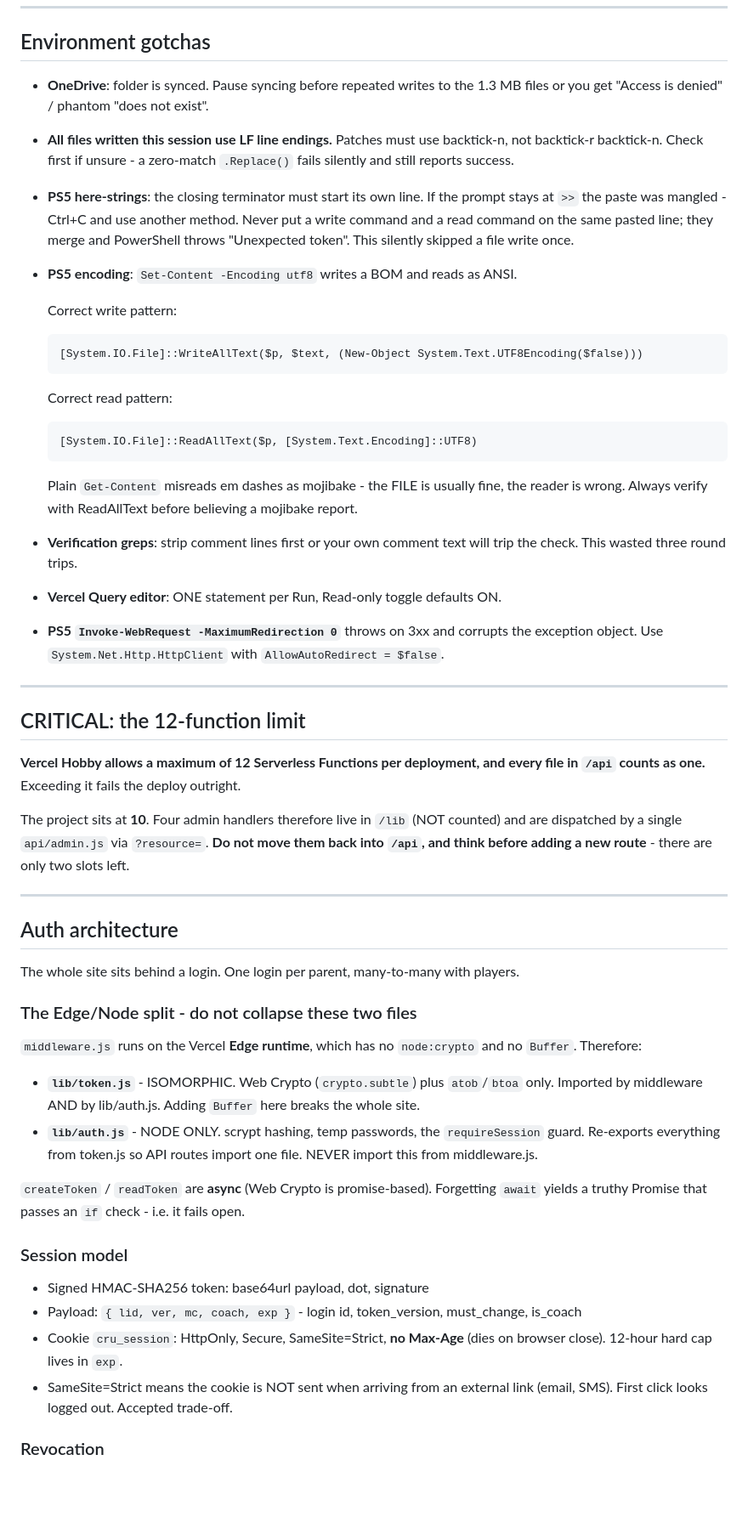
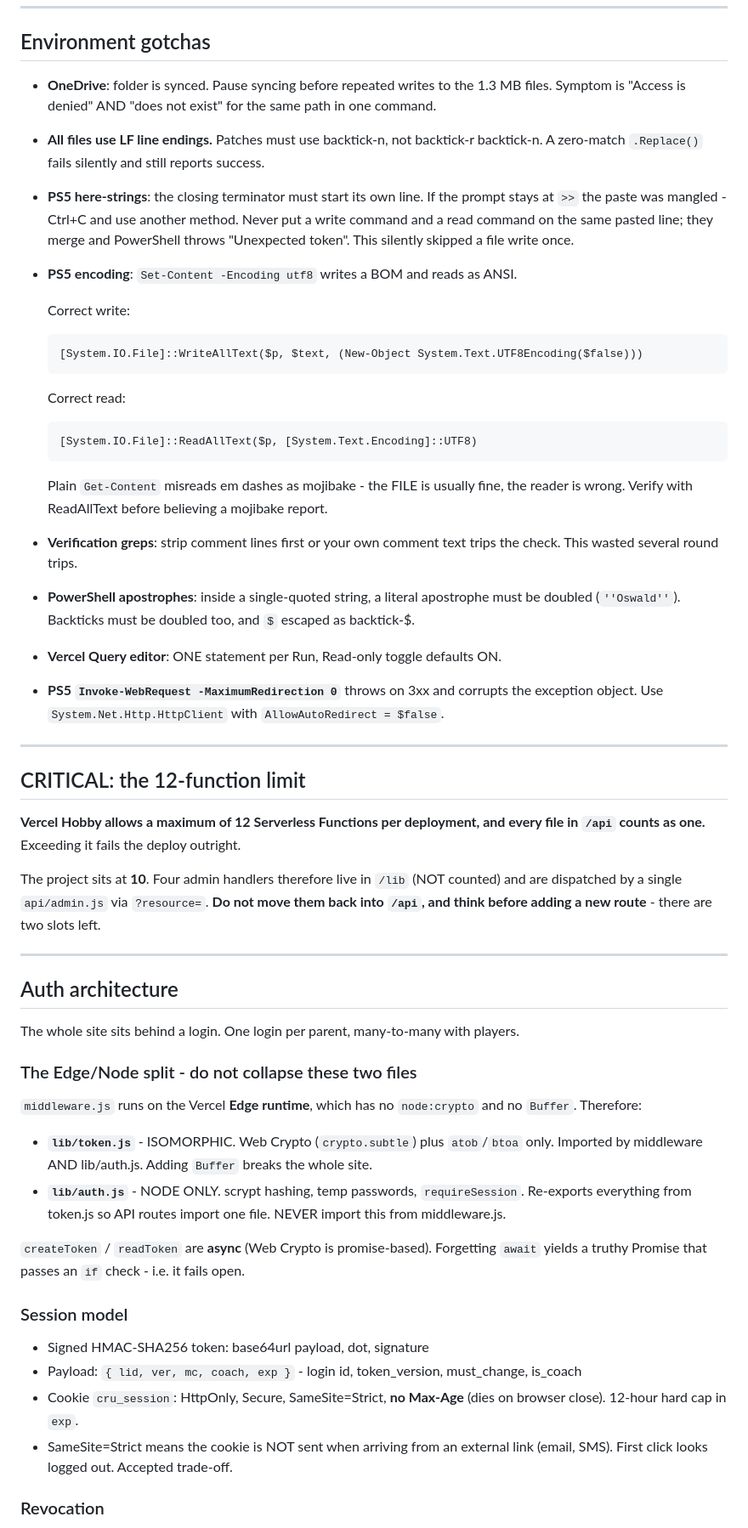
Before and after one commit to JoeLaratta/Crusaders_2016, a Markdown page: CLAUDE.md, the part around one of its changes. Shown at 85% size. Drawn GitHub-style; blank space fills up the shorter version.

Commit message:
Update CLAUDE.md: final state after auth, portal, form auto-link and handbook work

```diff
--- a/CLAUDE.md
+++ b/CLAUDE.md
@@ -75,28 +96,30 @@ element - it will silently stop working after the first section click.
 ## Environment gotchas
 
 - **OneDrive**: folder is synced. Pause syncing before repeated writes to the 1.3 MB
-  files or you get "Access is denied" / phantom "does not exist".
-- **All files written this session use LF line endings.** Patches must use backtick-n,
-  not backtick-r backtick-n. Check first if unsure - a zero-match `.Replace()` fails
-  silently and still reports success.
-- **PS5 here-strings**: the closing terminator must start its own line.
-  If the prompt stays at `>>` the paste was mangled - Ctrl+C and use another method.
-  Never put a write command and a read command on the same pasted line; they merge
-  and PowerShell throws "Unexpected token". This silently skipped a file write once.
+  files. Symptom is "Access is denied" AND "does not exist" for the same path in one
+  command.
+- **All files use LF line endings.** Patches must use backtick-n, not backtick-r
+  backtick-n. A zero-match `.Replace()` fails silently and still reports success.
+- **PS5 here-strings**: the closing terminator must start its own line. If the prompt
+  stays at `>>` the paste was mangled - Ctrl+C and use another method. Never put a write
+  command and a read command on the same pasted line; they merge and PowerShell throws
+  "Unexpected token". This silently skipped a file write once.
 - **PS5 encoding**: `Set-Content -Encoding utf8` writes a BOM and reads as ANSI.
 
-  Correct write pattern:
+  Correct write:
 
       [System.IO.File]::WriteAllText($p, $text, (New-Object System.Text.UTF8Encoding($false)))
 
-  Correct read pattern:
+  Correct read:
 
       [System.IO.File]::ReadAllText($p, [System.Text.Encoding]::UTF8)
 
   Plain `Get-Content` misreads em dashes as mojibake - the FILE is usually fine, the
-  reader is wrong. Always verify with ReadAllText before believing a mojibake report.
-- **Verification greps**: strip comment lines first or your own comment text will
-  trip the check. This wasted three round trips.
+  reader is wrong. Verify with ReadAllText before believing a mojibake report.
+- **Verification greps**: strip comment lines first or your own comment text trips the
+  check. This wasted several round trips.
+- **PowerShell apostrophes**: inside a single-quoted string, a literal apostrophe must be
+  doubled (`''Oswald''`). Backticks must be doubled too, and `$` escaped as backtick-$.
 - **Vercel Query editor**: ONE statement per Run, Read-only toggle defaults ON.
 - **PS5 `Invoke-WebRequest -MaximumRedirection 0`** throws on 3xx and corrupts the
   exception object. Use `System.Net.Http.HttpClient` with `AllowAutoRedirect = $false`.
@@ -105,12 +128,12 @@ element - it will silently stop working after the first section click.
 
 ## CRITICAL: the 12-function limit
 
-**Vercel Hobby allows a maximum of 12 Serverless Functions per deployment, and every
-file in `/api` counts as one.** Exceeding it fails the deploy outright.
+**Vercel Hobby allows a maximum of 12 Serverless Functions per deployment, and every file
+in `/api` counts as one.** Exceeding it fails the deploy outright.
 
-The project sits at **10**. Four admin handlers therefore live in `/lib` (NOT counted)
-and are dispatched by a single `api/admin.js` via `?resource=`. **Do not move them back
-into `/api`, and think before adding a new route** - there are only two slots left.
+The project sits at **10**. Four admin handlers therefore live in `/lib` (NOT counted) and
+are dispatched by a single `api/admin.js` via `?resource=`. **Do not move them back into
+`/api`, and think before adding a new route** - there are two slots left.
 
 ---
 
@@ -120,13 +143,13 @@ The whole site sits behind a login. One login per parent, many-to-many with play
 
 ### The Edge/Node split - do not collapse these two files
 
-`middleware.js` runs on the Vercel **Edge runtime**, which has no `node:crypto` and
-no `Buffer`. Therefore:
+`middleware.js` runs on the Vercel **Edge runtime**, which has no `node:crypto` and no
+`Buffer`. Therefore:
 
 - **`lib/token.js`** - ISOMORPHIC. Web Crypto (`crypto.subtle`) plus `atob`/`btoa` only.
-  Imported by middleware AND by lib/auth.js. Adding `Buffer` here breaks the whole site.
-- **`lib/auth.js`** - NODE ONLY. scrypt hashing, temp passwords, the `requireSession`
-  guard. Re-exports everything from token.js so API routes import one file.
+  Imported by middleware AND lib/auth.js. Adding `Buffer` breaks the whole site.
+- **`lib/auth.js`** - NODE ONLY. scrypt hashing, temp passwords, `requireSession`.
+  Re-exports everything from token.js so API routes import one file.
   NEVER import this from middleware.js.
 
 `createToken` / `readToken` are **async** (Web Crypto is promise-based). Forgetting
@@ -136,10 +159,10 @@ no `Buffer`. Therefore:
 
 - Signed HMAC-SHA256 token: base64url payload, dot, signature
 - Payload: `{ lid, ver, mc, coach, exp }` - login id, token_version, must_change, is_coach
-- Cookie `cru_session`: HttpOnly, Secure, SameSite=Strict, **no Max-Age** (dies on
-  browser close). 12-hour hard cap lives in `exp`.
-- SameSite=Strict means the cookie is NOT sent when arriving from an external link
-  (email, SMS). First click looks logged out. Accepted trade-off.
+- Cookie `cru_session`: HttpOnly, Secure, SameSite=Strict, **no Max-Age** (dies on browser
+  close). 12-hour hard cap in `exp`.
+- SameSite=Strict means the cookie is NOT sent when arriving from an external link (email,
+  SMS). First click looks logged out. Accepted trade-off.
 
 ### Revocation
 
```
Also changed, not shown: other parts of CLAUDE.md (+164 -108 lines).
